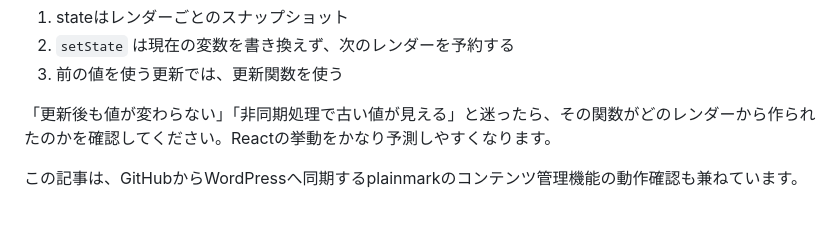
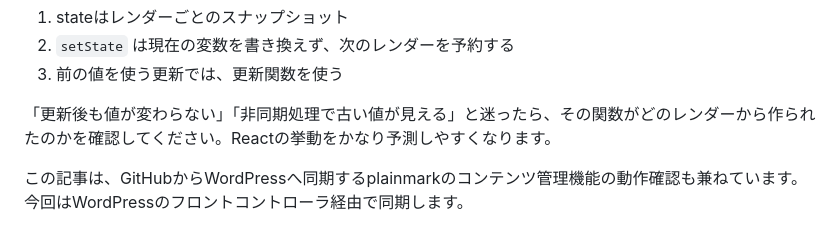
Before and after one commit to masakiShito/plainmark, a Markdown page: content/posts/react-state-snapshot.md, the part around the change. Rendered like a GitHub page.

Commit message:
content: retry React article sync through front controller

```diff
--- a/content/posts/react-state-snapshot.md
+++ b/content/posts/react-state-snapshot.md
@@ -210,4 +210,4 @@ Reactのstateを理解するうえで重要なのは、次の3点です。
 
 「更新後も値が変わらない」「非同期処理で古い値が見える」と迷ったら、その関数がどのレンダーから作られたのかを確認してください。Reactの挙動をかなり予測しやすくなります。
 
-この記事は、GitHubからWordPressへ同期するplainmarkのコンテンツ管理機能の動作確認も兼ねています。
+この記事は、GitHubからWordPressへ同期するplainmarkのコンテンツ管理機能の動作確認も兼ねています。今回はWordPressのフロントコントローラ経由で同期します。
```
